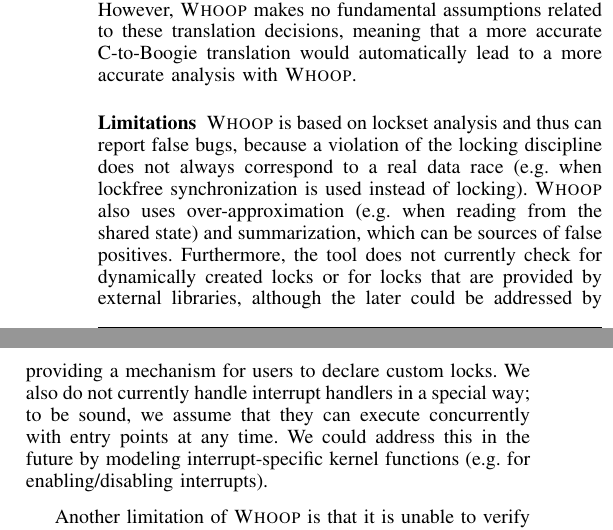
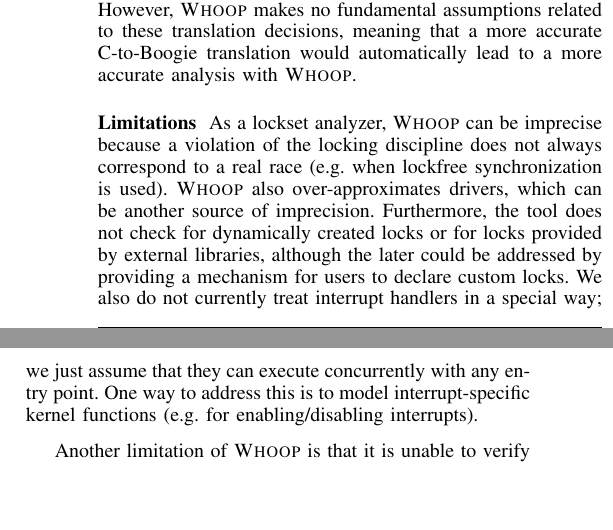
Before and after one commit to pdeligia/WhoopPaper, a LaTeX paper (paper.tex, which reads whoop.tex): two parts of the columns of page 8 of 13, joined at a grey line, cut so that both start at the same text, the shorter picture padded with empty space. Compiled offline with pdfLaTeX.

Commit message:
trimming down limitations

```diff
--- a/whoop.tex
+++ b/whoop.tex
@@ -236,7 +236,7 @@ As well as inheriting soundness issues arising from currently unknown bugs in \w
 
 \medskip\noindent\textbf{Limitations }
 %
-\whoop is based on lockset analysis and thus can report false bugs, because a violation of the locking discipline does not always correspond to a real data race (e.g.\ when lockfree synchronization is used instead of locking). \whoop also uses over-approximation (e.g.\ when reading from the shared state) and summarization, which can be sources of false positives. Furthermore, the tool does not currently check for dynamically created locks or for locks that are provided by external libraries, although the later could be addressed by providing a mechanism for users to declare custom locks. We also do not currently handle interrupt handlers in a special way; to be sound, we assume that they can execute concurrently with entry points at any time. We could address this in the future by modeling interrupt-specific kernel functions (e.g. for enabling/disabling interrupts).
+As a lockset analyzer, \whoop can be imprecise because a violation of the locking discipline does not always correspond to a real race (e.g.\ when lockfree synchronization is used). \whoop also over-approximates drivers, which can be another source of imprecision. Furthermore, the tool does not check for dynamically created locks or for locks provided by external libraries, although the later could be addressed by providing a mechanism for users to declare custom locks. We also do not currently treat interrupt handlers in a special way; we just assume that they can execute concurrently with any entry point. One way to address this is to model interrupt-specific kernel functions (e.g. for enabling/disabling interrupts).
 
 Another limitation of \whoop is that it is unable to verify drivers that are designed to be accessed by a single process at a time. This \emph{single-open device}~\cite{corbet2005linux} mode can be enforced by atomically testing (at the beginning of each entry point) a flag that indicates device availability: if the flag is set to true, then the respective entry point executes, else it blocks. Because \whoop performs pair-wise analysis, it over-approximates this flag, and regards a pair of entry points as running concurrently, even if this is not the case. However,~\cite{corbet2005linux} advises against serializing drivers in this way, as it hinders user ingenuity (e.g.\ a user might expect that a device can be accessed concurrently for performance). Because using single-open device mode is considered bad practice, we thus burden the developer with disregarding any related false bug reports.
 
```
